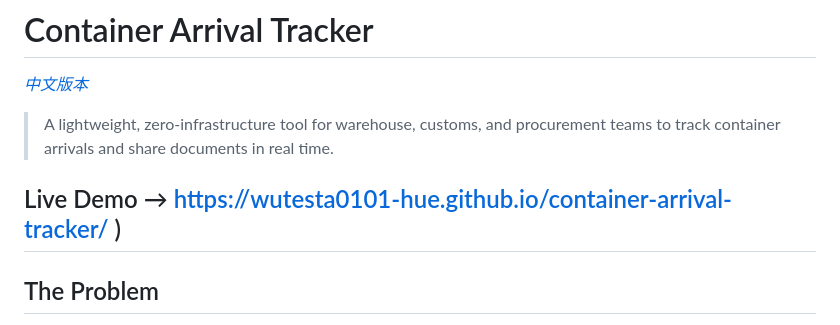
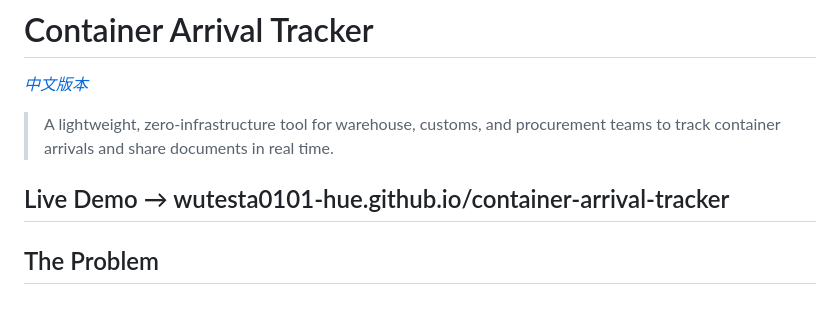
Before and after one commit to wutesta0101-hue/container-arrival-tracker, a Markdown page: README.md, the part around the change. Drawn GitHub-style.

```diff
--- a/README.md
+++ b/README.md
@@ -4,8 +4,7 @@
 
 > A lightweight, zero-infrastructure tool for warehouse, customs, and procurement teams to track container arrivals and share documents in real time.
 
-Live Demo → https://wutesta0101-hue.github.io/container-arrival-tracker/
-)
+Live Demo → wutesta0101-hue.github.io/container-arrival-tracker
 ---
 
 ## The Problem
```
